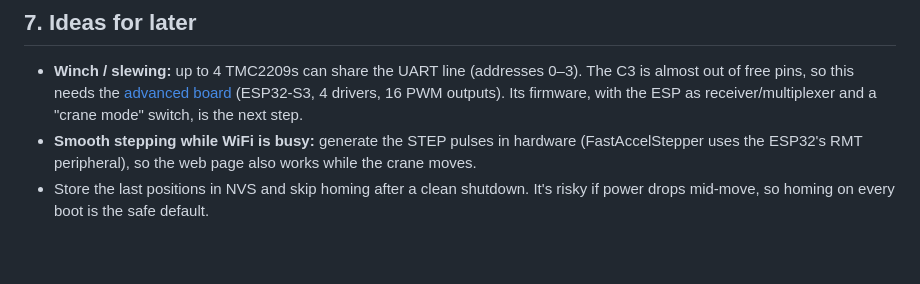
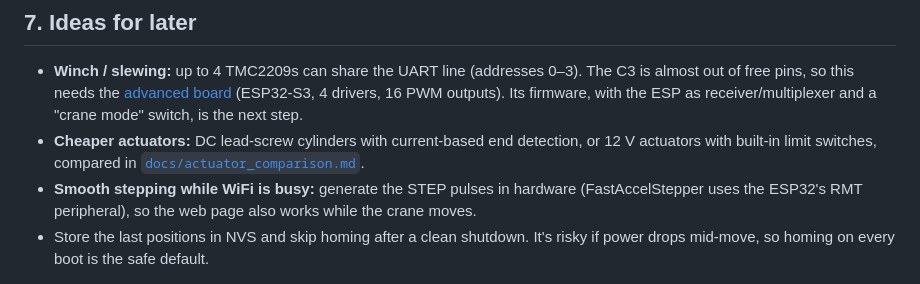
Before and after one commit to 35services/linear-actuator-crane, a Markdown page: README.md, the part around the change. Drawn GitHub-style; blank space fills up the shorter version.

```diff
--- a/README.md
+++ b/README.md
@@ -602,6 +602,9 @@ Do this once per axis:
   almost out of free pins, so this needs the
   [advanced board](pcb/advanced/README.md) (ESP32‑S3, 4 drivers, 16 PWM outputs). Its
   firmware, with the ESP as receiver/multiplexer and a "crane mode" switch, is the next step.
+* **Cheaper actuators:** DC lead‑screw cylinders with current‑based end detection, or 12 V
+  actuators with built‑in limit switches, compared in
+  [`docs/actuator_comparison.md`](docs/actuator_comparison.md).
 * **Smooth stepping while WiFi is busy:** generate the STEP pulses in hardware
   (FastAccelStepper uses the ESP32's RMT peripheral), so the web page also works while
   the crane moves.
```
Also changed, not shown: docs/actuator_comparison.md (added, +138 -0 lines), docs/actuators/dc_12v_limit_switch.jpg (added), docs/actuators/dc_12v_limit_switch_strokes.jpg (added), docs/actuators/dc_micro_cylinder.jpg (added), docs/actuators/dc_micro_cylinder_sizes.jpg (added).
